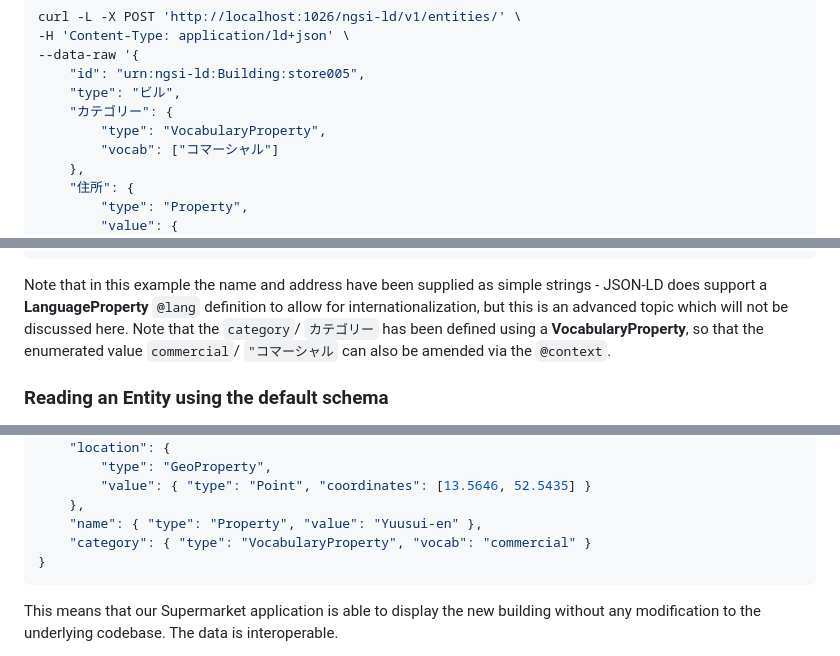
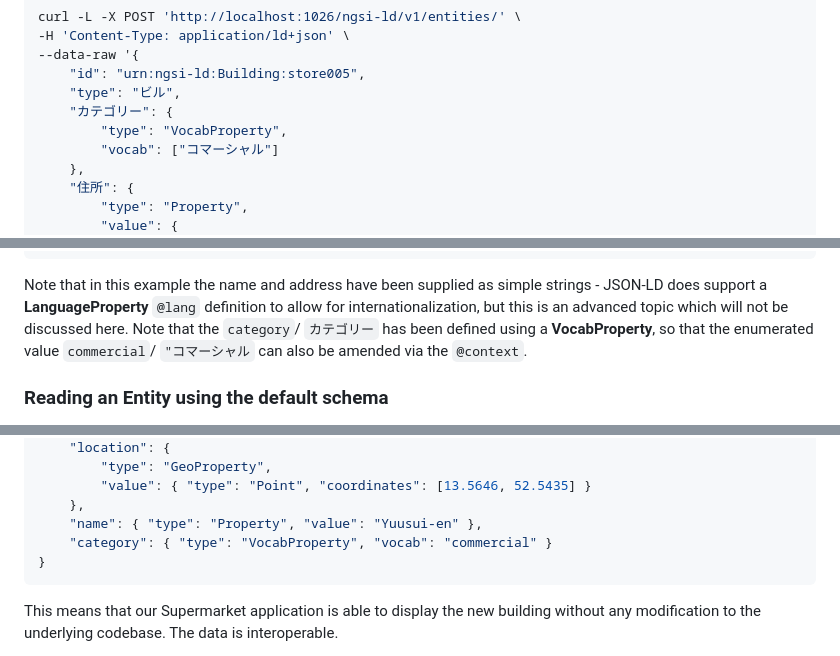
Before and after one commit to FIWARE/tutorials.Working-with-Linked-Data, a Markdown page: README.md, 3 parts joined by grey strips. Rendered like a GitHub page.

````diff
--- a/README.md
+++ b/README.md
@@ -719,7 +719,7 @@ curl -L -X POST 'http://localhost:1026/ngsi-ld/v1/entities/' \
     "id": "urn:ngsi-ld:Building:store005",
     "type": "ビル",
     "カテゴリー": {
-        "type": "VocabularyProperty",
+        "type": "VocabProperty",
         "vocab": ["コマーシャル"]
     },
     "住所": {
@@ -748,7 +748,7 @@ curl -L -X POST 'http://localhost:1026/ngsi-ld/v1/entities/' \
 
 Note that in this example the name and address have been supplied as simple strings - JSON-LD does support a
 **LanguageProperty** `@lang` definition to allow for internationalization, but this is an advanced topic which will not
-be discussed here. Note that the `category`/ `カテゴリー` has been defined using a **VocabularyProperty**, so that the
+be discussed here. Note that the `category`/ `カテゴリー` has been defined using a **VocabProperty**, so that the
 enumerated value `commercial`/ `"コマーシャル` can also be amended via the `@context`.
 
 ### Reading an Entity using the default schema
@@ -793,7 +793,7 @@ also returns the standard enumeration for **Building** `category`.
         "value": { "type": "Point", "coordinates": [13.5646, 52.5435] }
     },
     "name": { "type": "Property", "value": "Yuusui-en" },
-    "category": { "type": "VocabularyProperty", "vocab": "commercial" }
+    "category": { "type": "VocabProperty", "vocab": "commercial" }
 }
 ```
 
````
Also changed, not shown: other parts of README.md (+2 -2 lines), 1 other file.
